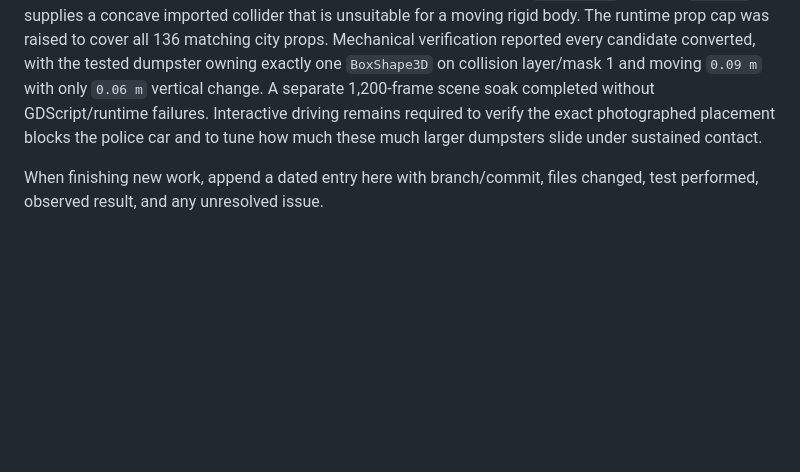
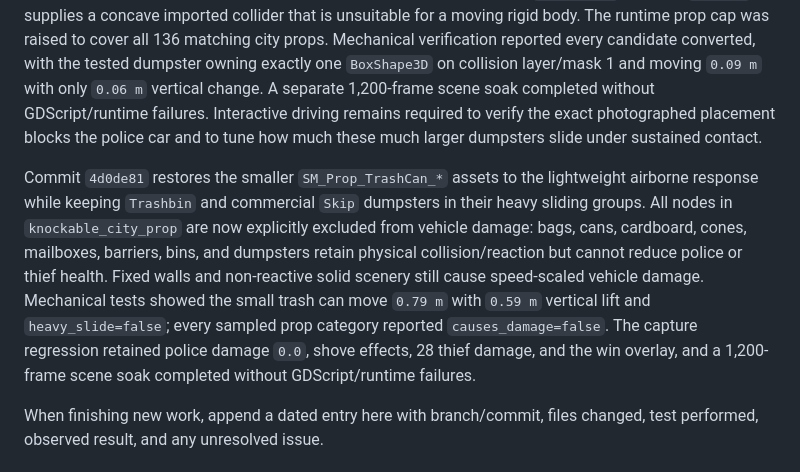
Before and after one commit to deestiles/CTT, a Markdown page: PROJECT_GUIDE.md, the part around the change. Rendered like a GitHub page; blank space fills up the shorter version.

Commit message:
Document harmless flying street props

```diff
--- a/PROJECT_GUIDE.md
+++ b/PROJECT_GUIDE.md
@@ -310,6 +310,8 @@ Large `Trashbin` and `TrashCan` props are now 18 kg upright sliding bodies with
 
 Commit `665b6dd` corrects the visually similar but separately named large commercial dumpsters shown in the owner's follow-up capture. These assets are `SM_Prop_Skip_01/02`, not `Trashbin` or `TrashCan`; the prior general prop-decluttering pass disabled their original collision and they were omitted from the runtime rigid-body conversion, making them visual-only. All 21 placed `Skip` instances are now included as 45 kg heavy sliding dumpsters. Each receives an explicit mesh-sized `BoxShape3D` because `Skip_01` supplies a concave imported collider that is unsuitable for a moving rigid body. The runtime prop cap was raised to cover all 136 matching city props. Mechanical verification reported every candidate converted, with the tested dumpster owning exactly one `BoxShape3D` on collision layer/mask 1 and moving `0.09 m` with only `0.06 m` vertical change. A separate 1,200-frame scene soak completed without GDScript/runtime failures. Interactive driving remains required to verify the exact photographed placement blocks the police car and to tune how much these much larger dumpsters slide under sustained contact.
 
+Commit `4d0de81` restores the smaller `SM_Prop_TrashCan_*` assets to the lightweight airborne response while keeping `Trashbin` and commercial `Skip` dumpsters in their heavy sliding groups. All nodes in `knockable_city_prop` are now explicitly excluded from vehicle damage: bags, cans, cardboard, cones, mailboxes, barriers, bins, and dumpsters retain physical collision/reaction but cannot reduce police or thief health. Fixed walls and non-reactive solid scenery still cause speed-scaled vehicle damage. Mechanical tests showed the small trash can move `0.79 m` with `0.59 m` vertical lift and `heavy_slide=false`; every sampled prop category reported `causes_damage=false`. The capture regression retained police damage `0.0`, shove effects, 28 thief damage, and the win overlay, and a 1,200-frame scene soak completed without GDScript/runtime failures.
+
 When finishing new work, append a dated entry here with branch/commit, files changed, test performed, observed result, and any unresolved issue.
 
 ## Claude onboarding prompt
```
